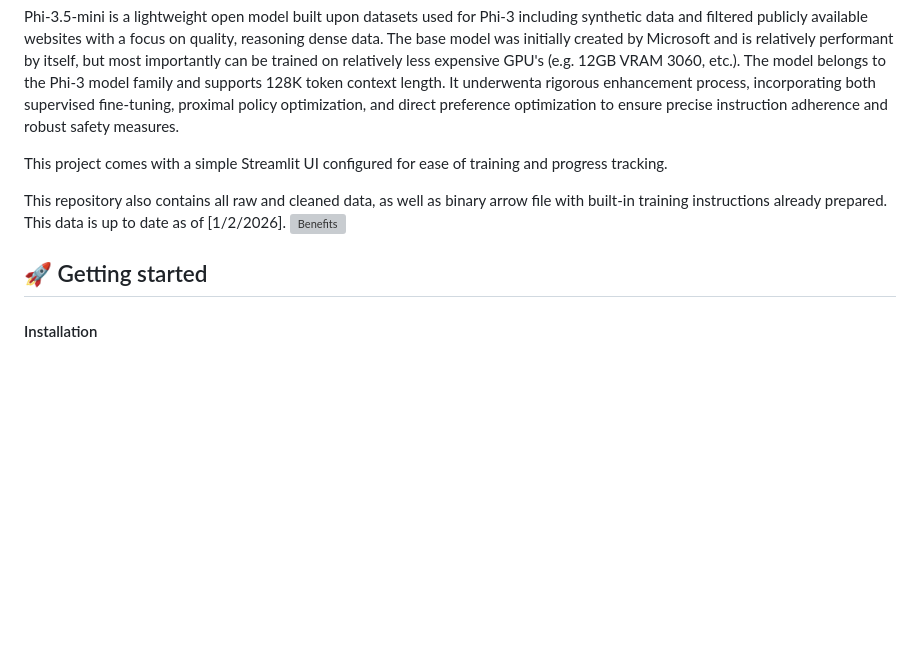
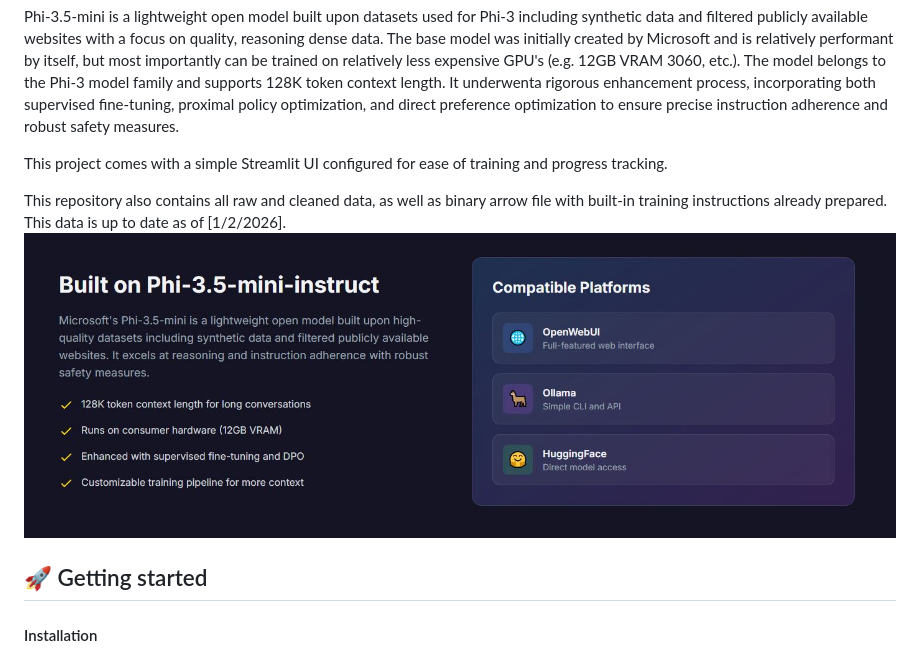
Before and after one commit to kineticquant/osrs-llm, a Markdown page: README.md, the part around the change. Rendered like a GitHub page; blank space fills up the shorter version; grey boxes are pictures that could not be loaded.

Commit message:
Update benefits image link from PNG to JPG

```diff
--- a/README.md
+++ b/README.md
@@ -8,7 +8,7 @@ Phi-3.5-mini is a lightweight open model built upon datasets used for Phi-3 incl
 This project comes with a simple Streamlit UI configured for ease of training and progress tracking.
 
 This repository also contains all raw and cleaned data, as well as binary arrow file with built-in training instructions already prepared. This data is up to date as of [1/2/2026].
-![Benefits](https://github.com/kineticquant/osrs-llm/blob/main/img/Benefits.png?raw=true)
+![Benefits](https://github.com/kineticquant/osrs-llm/blob/main/img/benefits.jpg?raw=true)
 
 ## 🚀 Getting started
 
```
